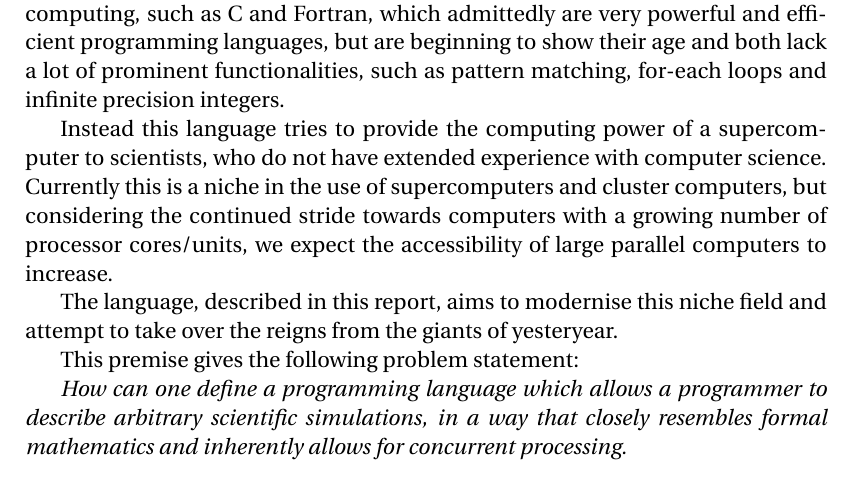
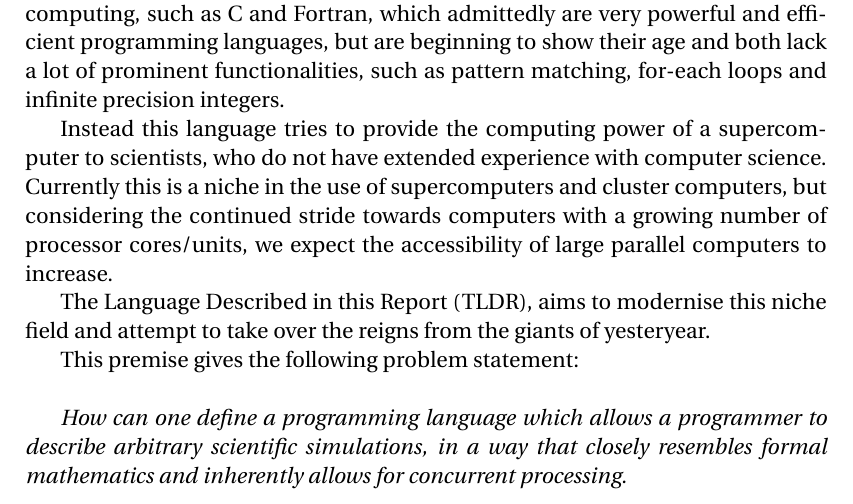
Before and after one commit to simonvandel/TLDR, a LaTeX thesis (Report/master.tex, which reads Report/introduction.tex): part of page 10 of 51, cut so that both start at the same text. Compiled offline with pdfLaTeX.

Commit message:
short push

```diff
--- a/Report/introduction.tex
+++ b/Report/introduction.tex
@@ -6,8 +6,9 @@ The aim of the language is not to compete with tools in the field of parallel co
 
 Instead this language tries to provide the computing power of a supercomputer to scientists, who do not have extended experience with computer science. Currently this is a niche in the use of supercomputers and cluster computers, but considering the continued stride towards computers with a growing number of processor cores/units, we expect the accessibility of large parallel computers to increase.
 
-The language, described in this report, aims to modernise this niche field and attempt to take over the reigns from the giants of yesteryear.
+The Language Described in this Report (TLDR), aims to modernise this niche field and attempt to take over the reigns from the giants of yesteryear.
 
 This premise gives the following problem statement:
+\\
 
 \emph{How can one define a programming language which allows a programmer to describe arbitrary scientific simulations, in a way that closely resembles formal mathematics and inherently allows for concurrent processing.}
```
